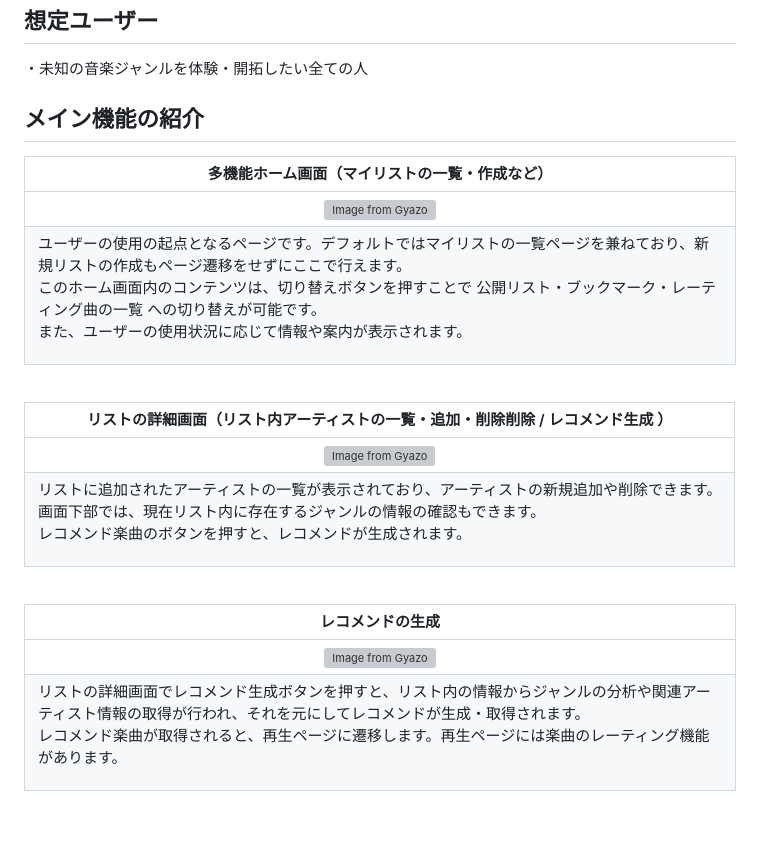
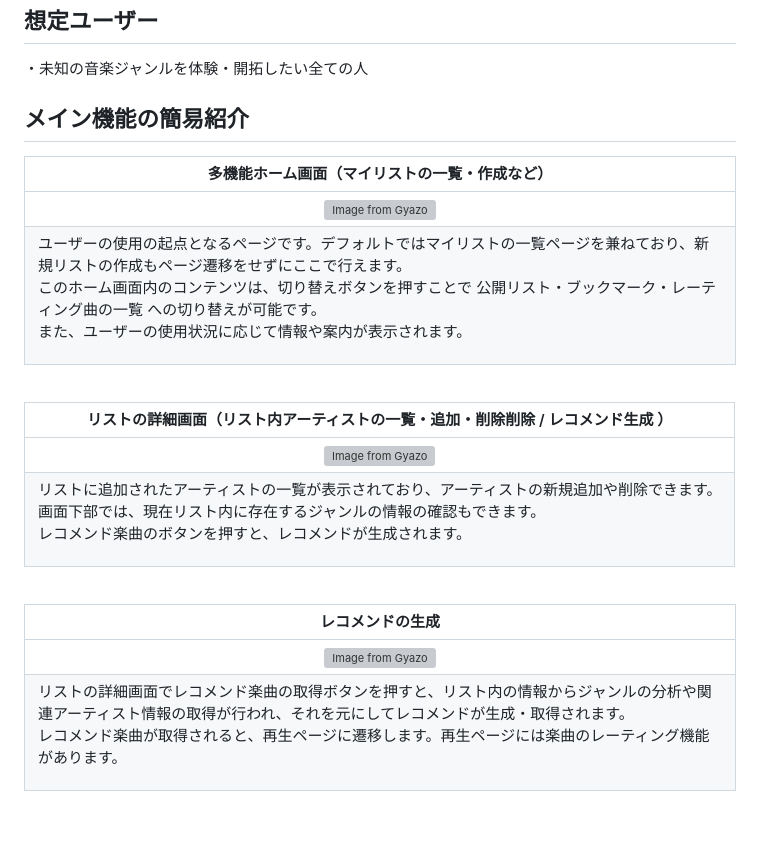
Before and after one commit to Syamari/unexplored, a Markdown page: README.md, the part around the change printed below. GitHub-like rendering; grey boxes are pictures that could not be loaded.

```diff
--- a/README.md
+++ b/README.md
@@ -32,7 +32,7 @@ Unexplored Music の制作を決めました。
 
 ・未知の音楽ジャンルを体験・開拓したい全ての人
 
-## メイン機能の紹介
+## メイン機能の簡易紹介
 
 |                                                                                                                                                            多機能ホーム画面（マイリストの一覧・作成など）                                                                                                                                                             |
 | :-------------------------------------------------------------------------------------------------------------------------------------------------------------------------------------------------------------------------------------------------------------------------------------------------------------------------------------------------------------------: |
@@ -48,10 +48,10 @@ Unexplored Music の制作を決めました。
 
 <br>
 
-|                                                                                                                                         レコメンドの生成                                                                                                                                          |
-| :-----------------------------------------------------------------------------------------------------------------------------------------------------------------------------------------------------------------------------------------------------------------------------------------------: |
-|                                                                                [![Image from Gyazo](https://i.gyazo.com/657a8e08bfec09f2ad9d85911f1badcc.gif)](https://gyazo.com/657a8e08bfec09f2ad9d85911f1badcc)                                                                                |
-| <p align="left">リストの詳細画面でレコメンド生成ボタンを押すと、リスト内の情報からジャンルの分析や関連アーティスト情報の取得が行われ、それを元にしてレコメンドが生成・取得されます。<br>レコメンド楽曲が取得されると、再生ページに遷移します。再生ページには楽曲のレーティング機能があります。<p> |
+|                                                                                                                                            レコメンドの生成                                                                                                                                             |
+| :-----------------------------------------------------------------------------------------------------------------------------------------------------------------------------------------------------------------------------------------------------------------------------------------------------: |
+|                                                                                   [![Image from Gyazo](https://i.gyazo.com/44d9cf73a12f69cf7af74bb0d6235762.gif)](https://gyazo.com/44d9cf73a12f69cf7af74bb0d6235762)                                                                                   |
+| <p align="left">リストの詳細画面でレコメンド楽曲の取得ボタンを押すと、リスト内の情報からジャンルの分析や関連アーティスト情報の取得が行われ、それを元にしてレコメンドが生成・取得されます。<br>レコメンド楽曲が取得されると、再生ページに遷移します。再生ページには楽曲のレーティング機能があります。<p> |
 
 <br>
 
```
Also changed, not shown: other parts of README.md (+1 -1 lines).
